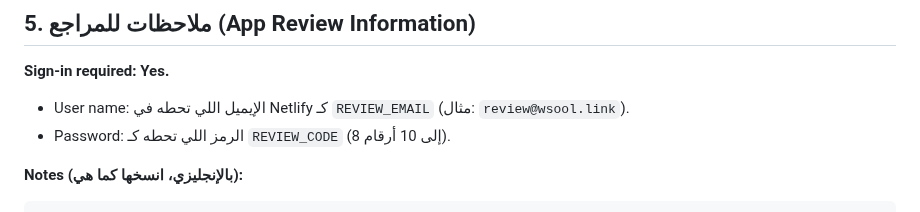
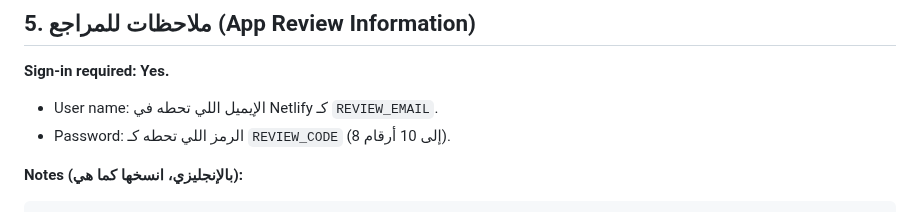
Before and after one commit to wsoollink/Wsool, a Markdown page: docs/app-store.md, the part around the change. GitHub-like rendering.

Commit message:
Docs: drop the review email example (Netlify secret scan matched it)
Co-Authored-By: Claude Opus 5.5 <noreply@anthropic.com>
Claude-Session: https://claude.ai/code/session_017GK3P7Sj6kUfWTjJMdPhzV

```diff
--- a/docs/app-store.md
+++ b/docs/app-store.md
@@ -136,7 +136,7 @@ Available in Arabic and English, with dark mode and larger text support.
 ## 5. ملاحظات للمراجع (App Review Information)
 
 **Sign-in required: Yes.**
-- User name: الإيميل اللي تحطه في Netlify كـ `REVIEW_EMAIL` (مثال: `review@wsool.link`).
+- User name: الإيميل اللي تحطه في Netlify كـ `REVIEW_EMAIL`.
 - Password: الرمز اللي تحطه كـ `REVIEW_CODE` (8 إلى 10 أرقام).
 
 **Notes (بالإنجليزي، انسخها كما هي):**
```
